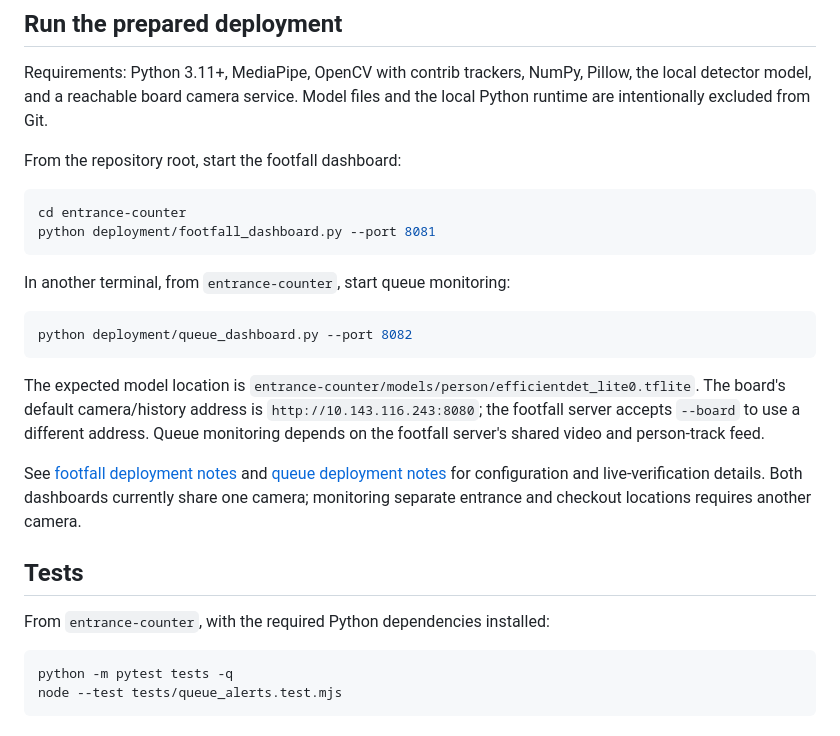
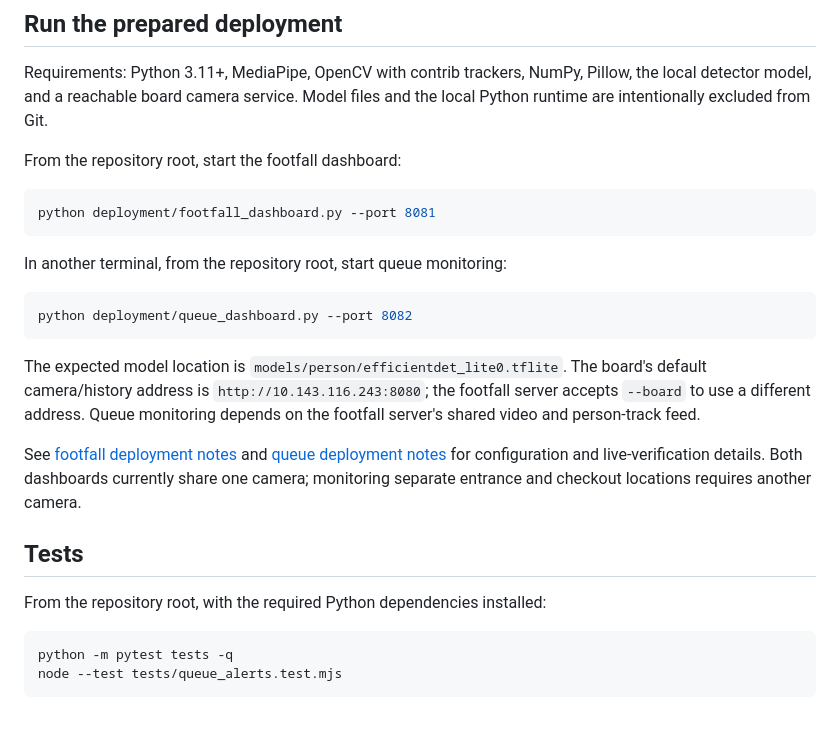
Before and after one commit to Aryan-Singh1729/sih26-shopper-analytics, a Markdown page: README.md, the part around one of its changes. GitHub-like rendering.

Commit message:
Explain the store project

````diff
--- a/README.md
+++ b/README.md
@@ -54,17 +54,16 @@ files and the local Python runtime are intentionally excluded from Git.
 From the repository root, start the footfall dashboard:
 
 ```powershell
-cd entrance-counter
 python deployment/footfall_dashboard.py --port 8081
 ```
 
-In another terminal, from `entrance-counter`, start queue monitoring:
+In another terminal, from the repository root, start queue monitoring:
 
 ```powershell
 python deployment/queue_dashboard.py --port 8082
 ```
 
-The expected model location is `entrance-counter/models/person/efficientdet_lite0.tflite`.
+The expected model location is `models/person/efficientdet_lite0.tflite`.
 The board's default camera/history address is `http://10.143.116.243:8080`;
 the footfall server accepts `--board` to use a different address. Queue monitoring
 depends on the footfall server's shared video and person-track feed.
@@ -77,7 +76,7 @@ another camera.
 
 ## Tests
 
-From `entrance-counter`, with the required Python dependencies installed:
+From the repository root, with the required Python dependencies installed:
 
 ```powershell
 python -m pytest tests -q
````
Also changed, not shown: other parts of README.md (+2 -2 lines).
